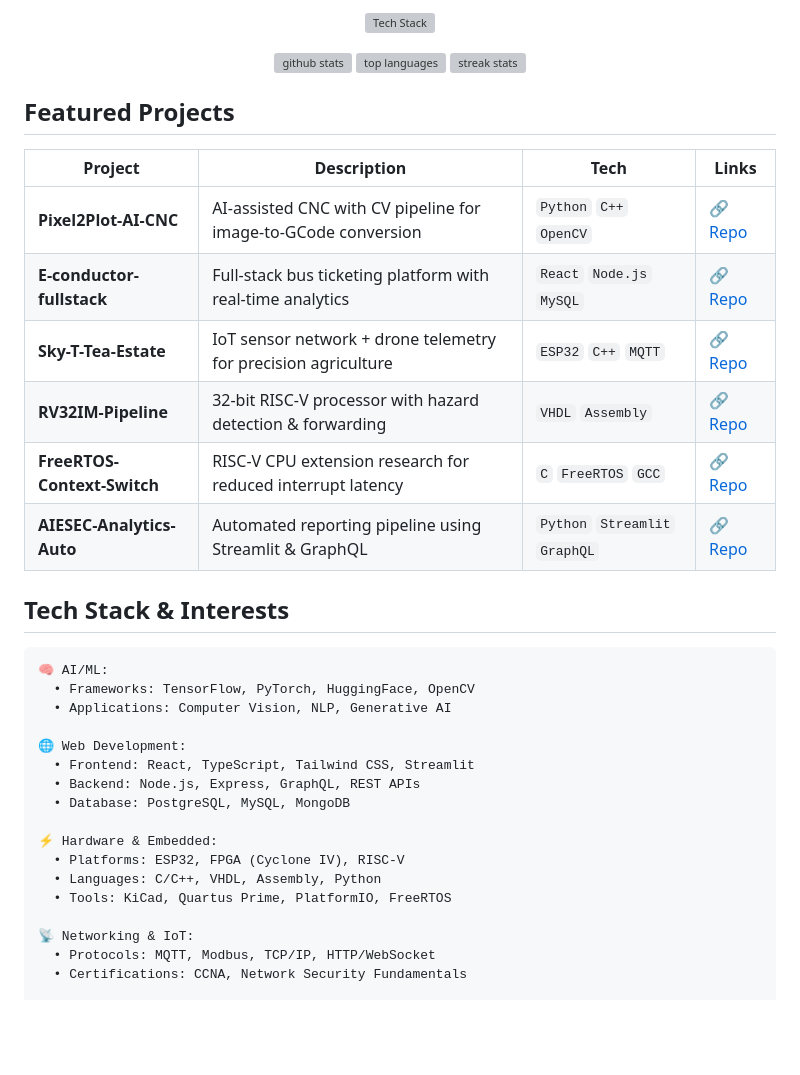
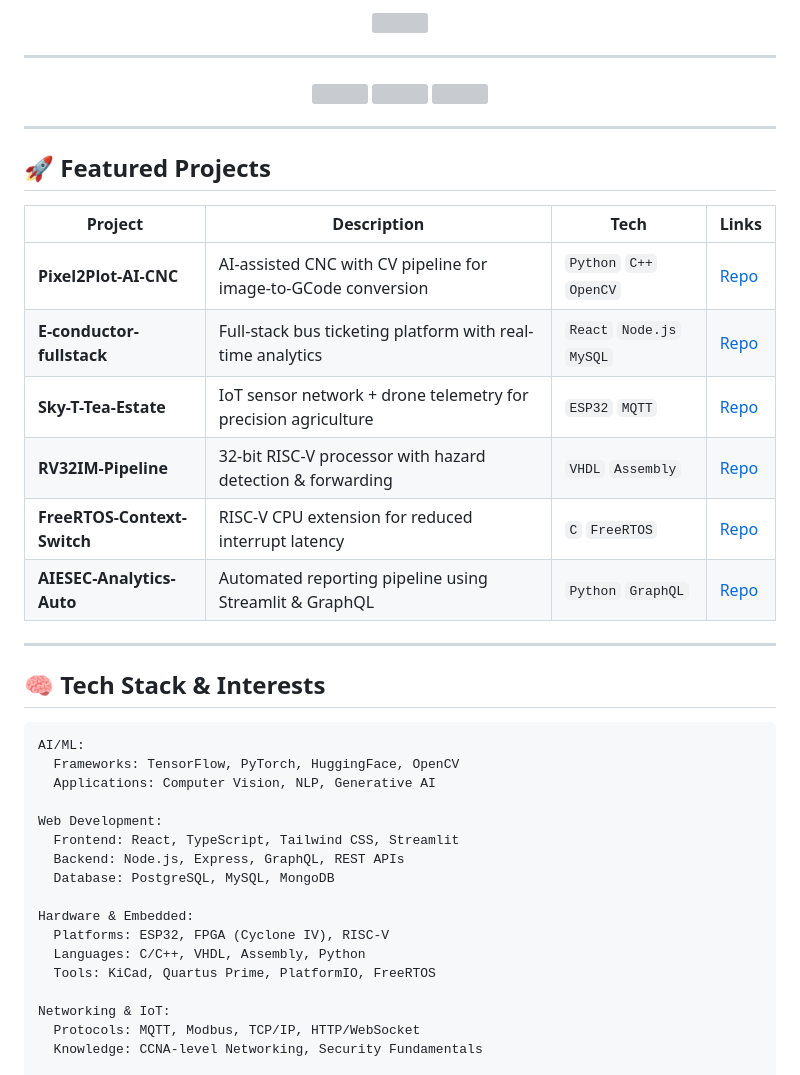
Before and after one commit to ChethiyaB/chethiyab, a Markdown page: README.md, the part around one of its changes. Drawn GitHub-style; blank space fills up the shorter version; grey boxes are pictures that could not be loaded.

Commit message:
Update README.md with enhanced header, improved links, and restructured tech stack section

````diff
--- a/README.md
+++ b/README.md
@@ -25,50 +25,58 @@
   <p>
-    <img src="https://skillicons.dev/icons?i=python,cpp,js,ts,react,nodejs,express,mongodb,postgres,docker,git,github,linux,arduino,esp32,tensorflow,pytorch,vhdl,fpga&theme=dark&perline=10" alt="Tech Stack"/>
+    <img src="https://skillicons.dev/icons?i=python,cpp,js,ts,react,nodejs,express,mongodb,postgres,docker,git,github,linux,arduino,esp32,tensorflow,pytorch,vhdl,fpga&theme=dark&perline=10"/>
   </p>
 
 </div>
 
+---
+
 <div align="center">
 
-  <img src="https://github-readme-stats.vercel.app/api?username=chethiyab&show_icons=true&theme=github_dark&hide_border=true&count_private=true&bg_color=0d1117&title_color=7928ca&icon_color=ff0080&text_color=c9d1d9" height="160" alt="github stats"/>
-  <img src="https://github-readme-stats.vercel.app/api/top-langs/?username=chethiyab&layout=compact&theme=github_dark&hide_border=true&bg_color=0d1117&title_color=007cf0&text_color=c9d1d9" height="160" alt="top languages"/>
-  <img src="https://github-readme-streak-stats.herokuapp.com/?user=chethiyab&theme=github-dark&hide_border=true&background=0d1117&stroke=30363d&ring=ff0080&fire=ff0080&currStreakLabel=00dfd8" height="160" alt="streak stats"/>
+  <img src="https://github-readme-stats.vercel.app/api?username=chethiyab&show_icons=true&theme=github_dark&hide_border=true&count_private=true&bg_color=0d1117&title_color=7928ca&icon_color=ff0080&text_color=c9d1d9" height="160"/>
+
+  <img src="https://github-readme-stats.vercel.app/api/top-langs/?username=chethiyab&layout=compact&theme=github_dark&hide_border=true&bg_color=0d1117&title_color=007cf0&text_color=c9d1d9" height="160"/>
+
+  <img src="https://streak-stats.demolab.com?user=chethiyab&theme=github-dark&hide_border=true&background=0d1117&ring=ff0080&fire=ff0080&currStreakLabel=00dfd8" height="160"/>
 
 </div>
 
-## Featured Projects
+---
+
+## 🚀 Featured Projects
 
 <div align="center">
 
 | Project | Description | Tech | Links |
 |---------|-------------|------|-------|
-| **Pixel2Plot-AI-CNC** | AI-assisted CNC with CV pipeline for image-to-GCode conversion | `Python` `C++` `OpenCV` | [🔗 Repo](https://github.com/chethiyab/Pixel2Plot-AI-CNC) |
-| **E-conductor-fullstack** | Full-stack bus ticketing platform with real-time analytics | `React` `Node.js` `MySQL` | [🔗 Repo](https://github.com/chethiyab/E-conductor-fullstack) |
-| **Sky-T-Tea-Estate** | IoT sensor network + drone telemetry for precision agriculture | `ESP32` `C++` `MQTT` | [🔗 Repo](https://github.com/chethiyab/Sky-T-Tea-Estate) |
-| **RV32IM-Pipeline** | 32-bit RISC-V processor with hazard detection & forwarding | `VHDL` `Assembly` | [🔗 Repo](https://github.com/chethiyab/RV32IM-Pipeline) |
-| **FreeRTOS-Context-Switch** | RISC-V CPU extension research for reduced interrupt latency | `C` `FreeRTOS` `GCC` | [🔗 Repo](https://github.com/chethiyab/FreeRTOS-Context-Switch) |
-| **AIESEC-Analytics-Auto** | Automated reporting pipeline using Streamlit & GraphQL | `Python` `Streamlit` `GraphQL` | [🔗 Repo](https://github.com/chethiyab/AIESEC-Analytics-Auto) |
+| **Pixel2Plot-AI-CNC** | AI-assisted CNC with CV pipeline for image-to-GCode conversion | `Python` `C++` `OpenCV` | [Repo](https://github.com/chethiyab/Pixel2Plot-AI-CNC) |
+| **E-conductor-fullstack** | Full-stack bus ticketing platform with real-time analytics | `React` `Node.js` `MySQL` | [Repo](https://github.com/chethiyab/E-conductor-fullstack) |
+| **Sky-T-Tea-Estate** | IoT sensor network + drone telemetry for precision agriculture | `ESP32` `MQTT` | [Repo](https://github.com/chethiyab/Sky-T-Tea-Estate) |
+| **RV32IM-Pipeline** | 32-bit RISC-V processor with hazard detection & forwarding | `VHDL` `Assembly` | [Repo](https://github.com/chethiyab/RV32IM-Pipeline) |
+| **FreeRTOS-Context-Switch** | RISC-V CPU extension for reduced interrupt latency | `C` `FreeRTOS` | [Repo](https://github.com/chethiyab/FreeRTOS-Context-Switch) |
+| **AIESEC-Analytics-Auto** | Automated reporting pipeline using Streamlit & GraphQL | `Python` `GraphQL` | [Repo](https://github.com/chethiyab/AIESEC-Analytics-Auto) |
 
 </div>
 
-## Tech Stack & Interests
+---
+
+## 🧠 Tech Stack & Interests
 
 ```yaml
-🧠 AI/ML:
-  • Frameworks: TensorFlow, PyTorch, HuggingFace, OpenCV
-  • Applications: Computer Vision, NLP, Generative AI
+AI/ML:
+  Frameworks: TensorFlow, PyTorch, HuggingFace, OpenCV
+  Applications: Computer Vision, NLP, Generative AI
 
-🌐 Web Development:
-  • Frontend: React, TypeScript, Tailwind CSS, Streamlit
-  • Backend: Node.js, Express, GraphQL, REST APIs
-  • Database: PostgreSQL, MySQL, MongoDB
+Web Development:
+  Frontend: React, TypeScript, Tailwind CSS, Streamlit
+  Backend: Node.js, Express, GraphQL, REST APIs
+  Database: PostgreSQL, MySQL, MongoDB
 
-⚡ Hardware & Embedded:
-  • Platforms: ESP32, FPGA (Cyclone IV), RISC-V
-  • Languages: C/C++, VHDL, Assembly, Python
-  • Tools: KiCad, Quartus Prime, PlatformIO, FreeRTOS
+Hardware & Embedded:
+  Platforms: ESP32, FPGA (Cyclone IV), RISC-V
+  Languages: C/C++, VHDL, Assembly, Python
+  Tools: KiCad, Quartus Prime, PlatformIO, FreeRTOS
 
-📡 Networking & IoT:
-  • Protocols: MQTT, Modbus, TCP/IP, HTTP/WebSocket
-  • Certifications: CCNA, Network Security Fundamentals
+Networking & IoT:
+  Protocols: MQTT, Modbus, TCP/IP, HTTP/WebSocket
+  Knowledge: CCNA-level Networking, Security Fundamentals
 
````
Also changed, not shown: other parts of README.md (+12 -11 lines).
